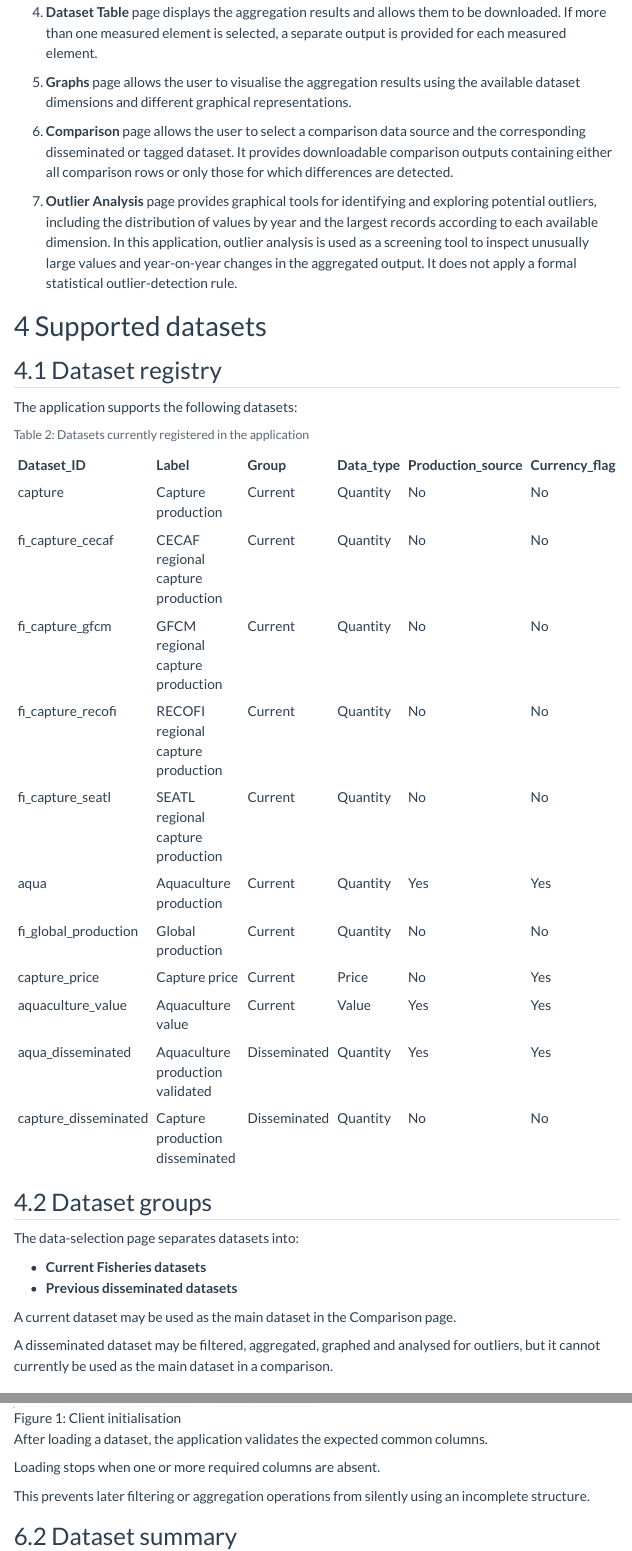
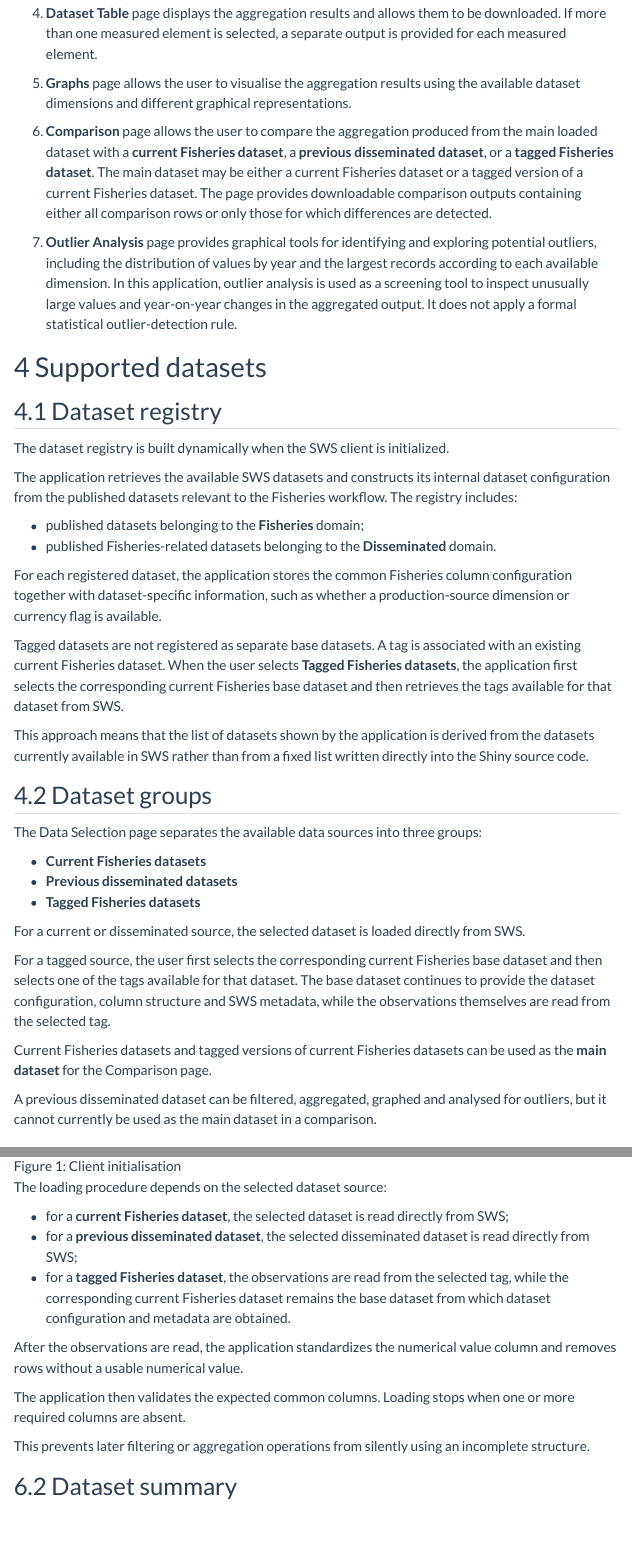
Before and after one commit to un-fao/sws-stat-fisheries-aggregation, a Quarto document (Documentation/fisheries_documentation.qmd): the page in a window 1100 px wide, from 2300 px down before the commit and from 2370 px down after it, so that both start at the same text, and a second part further down, joined at a grey line. Rendered offline with R 4.5, knitr and Pandoc in place of Quarto, with nearby package versions; folded parts are opened; menus at the side of the page are left out.

Commit message:
Update documentation

````diff
--- a/Documentation/fisheries_documentation.qmd
+++ b/Documentation/fisheries_documentation.qmd
@@ -152,7 +152,7 @@ knitr::kable(app_pages)
 
 5. **Graphs** page allows the user to visualise the aggregation results using the available dataset dimensions and different graphical representations.
 
-6. **Comparison** page allows the user to select a comparison data source and the corresponding disseminated or tagged dataset. It provides downloadable comparison outputs containing either all comparison rows or only those for which differences are detected.
+6. **Comparison** page allows the user to compare the aggregation produced from the main loaded dataset with a **current Fisheries dataset**, a **previous disseminated dataset**, or a **tagged Fisheries dataset**. The main dataset may be either a current Fisheries dataset or a tagged version of a current Fisheries dataset. The page provides downloadable comparison outputs containing either all comparison rows or only those for which differences are detected.
 
 7. **Outlier Analysis** page provides graphical tools for identifying and exploring potential outliers, including the distribution of values by year and the largest records according to each available dimension. In this application, outlier analysis is used as a screening tool to inspect unusually large values and year-on-year changes in the aggregated output. It does not apply a formal statistical outlier-detection rule.
 
@@ -161,80 +161,34 @@ knitr::kable(app_pages)
 
 ## Dataset registry
 
-The application supports the following datasets:
-
-```{r}
-#| label: tbl-supported-datasets
-#| tbl-cap: "Datasets currently registered in the application"
-#| echo: false
-supported_datasets <- data.frame(
-  Dataset_ID = c(
-    "capture",
-    "fi_capture_cecaf",
-    "fi_capture_gfcm",
-    "fi_capture_recofi",
-    "fi_capture_seatl",
-    "aqua",
-    "fi_global_production",
-    "capture_price",
-    "aquaculture_value",
-    "aqua_disseminated",
-    "capture_disseminated"
-  ),
-  Label = c(
-    "Capture production",
-    "CECAF regional capture production",
-    "GFCM regional capture production",
-    "RECOFI regional capture production",
-    "SEATL regional capture production",
-    "Aquaculture production",
-    "Global production",
-    "Capture price",
-    "Aquaculture value",
-    "Aquaculture production validated",
-    "Capture production disseminated"
-  ),
-  Group = c(
-    rep("Current", 9),
-    "Disseminated",
-    "Disseminated"
-  ),
-  Data_type = c(
-    "Quantity",
-    "Quantity",
-    "Quantity",
-    "Quantity",
-    "Quantity",
-    "Quantity",
-    "Quantity",
-    "Price",
-    "Value",
-    "Quantity",
-    "Quantity"
-  ),
-  Production_source = c(
-    "No", "No", "No", "No", "No",
-    "Yes", "No", "No", "Yes", "Yes", "No"
-  ),
-  Currency_flag = c(
-    "No", "No", "No", "No", "No",
-    "Yes", "No", "Yes", "Yes", "Yes", "No"
-  )
-)
-
-knitr::kable(supported_datasets)
-```
+The dataset registry is built dynamically when the SWS client is initialized.
+
+The application retrieves the available SWS datasets and constructs its internal dataset configuration from the published datasets relevant to the Fisheries workflow. The registry includes:
+
+- published datasets belonging to the **Fisheries** domain;
+- published Fisheries-related datasets belonging to the **Disseminated** domain.
+
+For each registered dataset, the application stores the common Fisheries column configuration together with dataset-specific information, such as whether a production-source dimension or currency flag is available.
+
+Tagged datasets are not registered as separate base datasets. A tag is associated with an existing current Fisheries dataset. When the user selects **Tagged Fisheries datasets**, the application first selects the corresponding current Fisheries base dataset and then retrieves the tags available for that dataset from SWS.
+
+This approach means that the list of datasets shown by the application is derived from the datasets currently available in SWS rather than from a fixed list written directly into the Shiny source code.
 
 ## Dataset groups
 
-The data-selection page separates datasets into:
-
-  - **Current Fisheries datasets**
-  - **Previous disseminated datasets**
-
-  A current dataset may be used as the main dataset in the Comparison page.
-
-A disseminated dataset may be filtered, aggregated, graphed and analysed for outliers, but it cannot currently be used as the main dataset in a comparison.
+The Data Selection page separates the available data sources into three groups:
+
+- **Current Fisheries datasets**
+- **Previous disseminated datasets**
+- **Tagged Fisheries datasets**
+
+For a current or disseminated source, the selected dataset is loaded directly from SWS.
+
+For a tagged source, the user first selects the corresponding current Fisheries base dataset and then selects one of the tags available for that dataset. The base dataset continues to provide the dataset configuration, column structure and SWS metadata, while the observations themselves are read from the selected tag.
+
+Current Fisheries datasets and tagged versions of current Fisheries datasets can be used as the **main dataset** for the Comparison page.
+
+A previous disseminated dataset can be filtered, aggregated, graphed and analysed for outliers, but it cannot currently be used as the main dataset in a comparison.
 
 # Dataset structure
 
@@ -301,12 +255,17 @@ The user must initialize the SWS client before selecting and loading a dataset.
 
 ![Client initialisation](./images/datasets_initialise.png){#fig-initialisation-and-datasets width="50%"}
 
-After loading a dataset, the application validates the expected common columns.
-
-Loading stops when one or more required columns are absent.
+The loading procedure depends on the selected dataset source:
+
+- for a **current Fisheries dataset**, the selected dataset is read directly from SWS;
+- for a **previous disseminated dataset**, the selected disseminated dataset is read directly from SWS;
+- for a **tagged Fisheries dataset**, the observations are read from the selected tag, while the corresponding current Fisheries dataset remains the base dataset from which dataset configuration and metadata are obtained.
+
+After the observations are read, the application standardizes the numerical value column and removes rows without a usable numerical value.
+
+The application then validates the expected common columns. Loading stops when one or more required columns are absent.
 
 This prevents later filtering or aggregation operations from silently using an incomplete structure.
-
 
 ## Dataset summary
 
````
Also changed, not shown: Documentation/fisheries_documentation.qmd (79 more changed lines).
